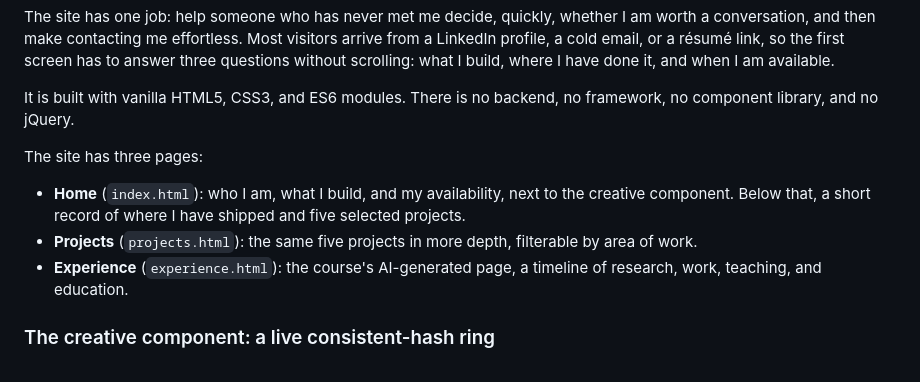
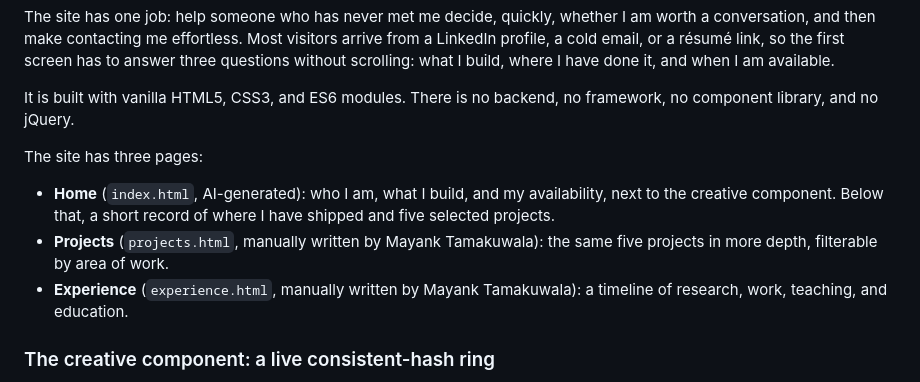
Before and after one commit to MayankTamakuwala/CS5610-Project-1, a Markdown page: DESIGN.md, the part around the change. GitHub-like rendering.

```diff
--- a/DESIGN.md
+++ b/DESIGN.md
@@ -10,9 +10,9 @@ It is built with vanilla HTML5, CSS3, and ES6 modules. There is no backend, no f
 
 The site has three pages:
 
-- **Home** (`index.html`): who I am, what I build, and my availability, next to the creative component. Below that, a short record of where I have shipped and five selected projects.
-- **Projects** (`projects.html`): the same five projects in more depth, filterable by area of work.
-- **Experience** (`experience.html`): the course's AI-generated page, a timeline of research, work, teaching, and education.
+- **Home** (`index.html`, AI-generated): who I am, what I build, and my availability, next to the creative component. Below that, a short record of where I have shipped and five selected projects.
+- **Projects** (`projects.html`, manually written by Mayank Tamakuwala): the same five projects in more depth, filterable by area of work.
+- **Experience** (`experience.html`, manually written by Mayank Tamakuwala): a timeline of research, work, teaching, and education.
 
 ### The creative component: a live consistent-hash ring
 
```
Also changed, not shown: README.md (+12 -14 lines), docs/DESIGN.md (+3 -3 lines).
